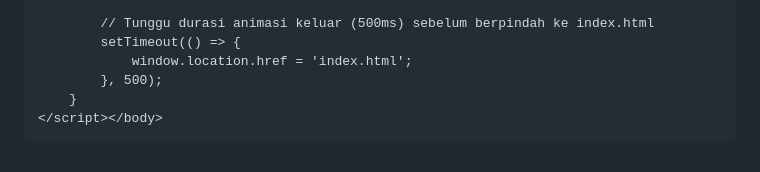
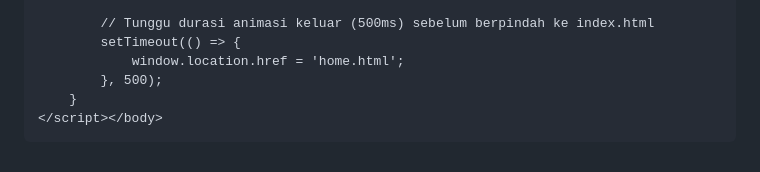
Before and after one commit to alqudwah7/AlqudwahOfficial, a Markdown page: README.md, the part around the change. Rendered like a GitHub page.

Commit message:
popup update

```diff
--- a/README.md
+++ b/README.md
@@ -139,7 +139,7 @@
 
             // Tunggu durasi animasi keluar (500ms) sebelum berpindah ke index.html
             setTimeout(() => {
-                window.location.href = 'index.html';
+                window.location.href = 'home.html';
             }, 500);
         }
     </script></body>
```
